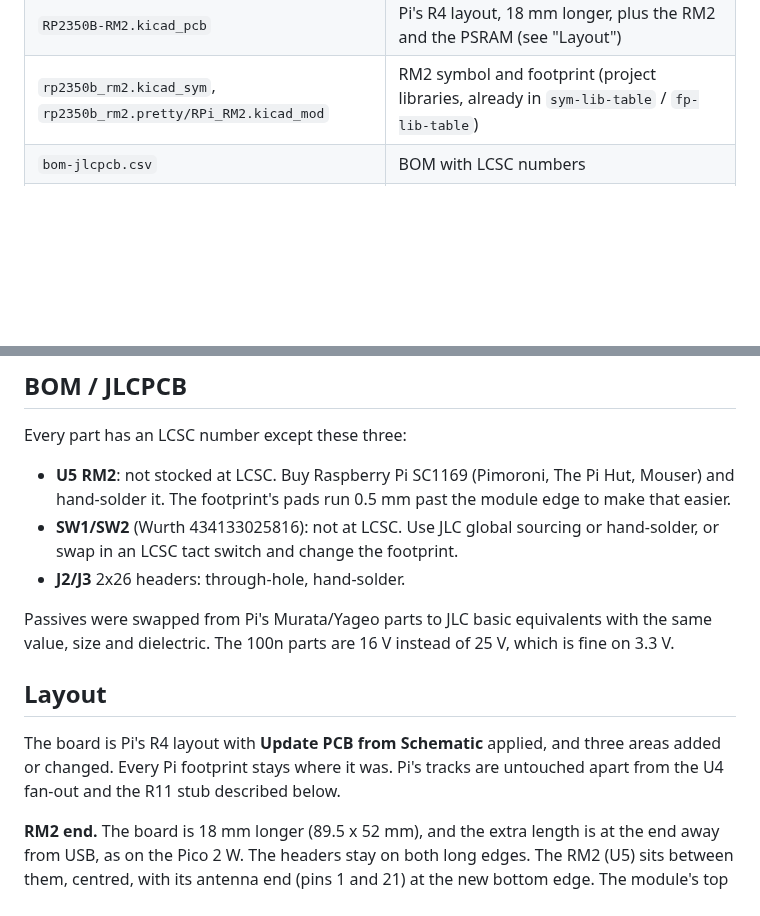
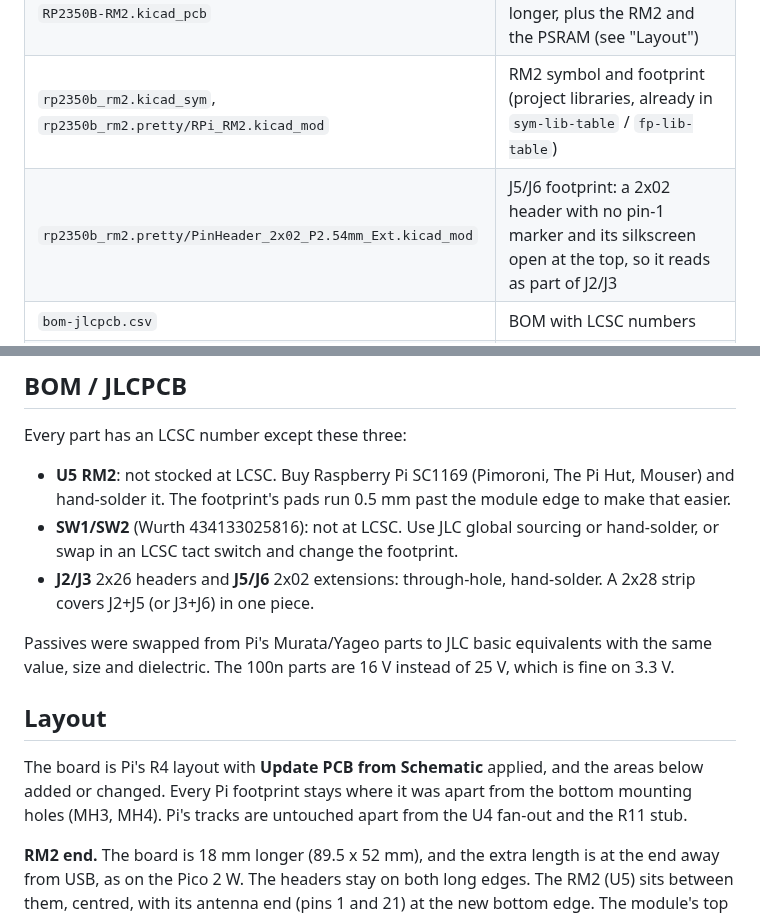
Before and after one commit to eelstretching/rp2350b-rm2-reference, a Markdown page: README.md, 2 parts joined by grey strips. GitHub-like rendering; blank space fills up the shorter version.

```diff
--- a/README.md
+++ b/README.md
@@ -44,6 +50,7 @@ RP2350B a PIO block reaches either GPIO 0-31 or 16-47. The radio's PIO therefore
 | `RP2350B-RM2.kicad_sch` | schematic (single sheet, A3) |
 | `RP2350B-RM2.kicad_pcb` | Pi's R4 layout, 18 mm longer, plus the RM2 and the PSRAM (see "Layout") |
 | `rp2350b_rm2.kicad_sym`, `rp2350b_rm2.pretty/RPi_RM2.kicad_mod` | RM2 symbol and footprint (project libraries, already in `sym-lib-table` / `fp-lib-table`) |
+| `rp2350b_rm2.pretty/PinHeader_2x02_P2.54mm_Ext.kicad_mod` | J5/J6 footprint: a 2x02 header with no pin-1 marker and its silkscreen open at the top, so it reads as part of J2/J3 |
 | `bom-jlcpcb.csv` | BOM with LCSC numbers |
 | `firmware/boards/rp2350b_rm2.h` | pico-sdk board header (CYW43 pins, 16 MB flash, 8 MB PSRAM on GPIO47) |
 | `firmware/blink/` | bring-up test: blinks D1 through the radio, so it proves the RM2 is alive |
@@ -61,16 +68,17 @@ Every part has an LCSC number except these three:
   hand-solder it. The footprint's pads run 0.5 mm past the module edge to make that easier.
 - **SW1/SW2** (Wurth 434133025816): not at LCSC. Use JLC global sourcing or hand-solder, or swap
   in an LCSC tact switch and change the footprint.
-- **J2/J3** 2x26 headers: through-hole, hand-solder.
+- **J2/J3** 2x26 headers and **J5/J6** 2x02 extensions: through-hole, hand-solder. A 2x28 strip
+  covers J2+J5 (or J3+J6) in one piece.
 
 Passives were swapped from Pi's Murata/Yageo parts to JLC basic equivalents with the same value,
 size and dielectric. The 100n parts are 16 V instead of 25 V, which is fine on 3.3 V.
 
 ## Layout
 
-The board is Pi's R4 layout with **Update PCB from Schematic** applied, and three areas added or
-changed. Every Pi footprint stays where it was. Pi's tracks are untouched apart from the U4 fan-out and the R11 stub
-described below.
+The board is Pi's R4 layout with **Update PCB from Schematic** applied, and the areas below added
+or changed. Every Pi footprint stays where it was apart from the bottom mounting holes (MH3, MH4).
+Pi's tracks are untouched apart from the U4 fan-out and the R11 stub.
 
 **RM2 end.** The board is 18 mm longer (89.5 x 52 mm), and the extra length is at the end away from
 USB, as on the Pico 2 W. The headers stay on both long edges. The RM2 (U5) sits between them,
```
Also changed, not shown: other parts of README.md (+21 -1 lines), docs/pcb-back.png, docs/pcb-front.png, docs/schematic-full.png, 5 other files.
